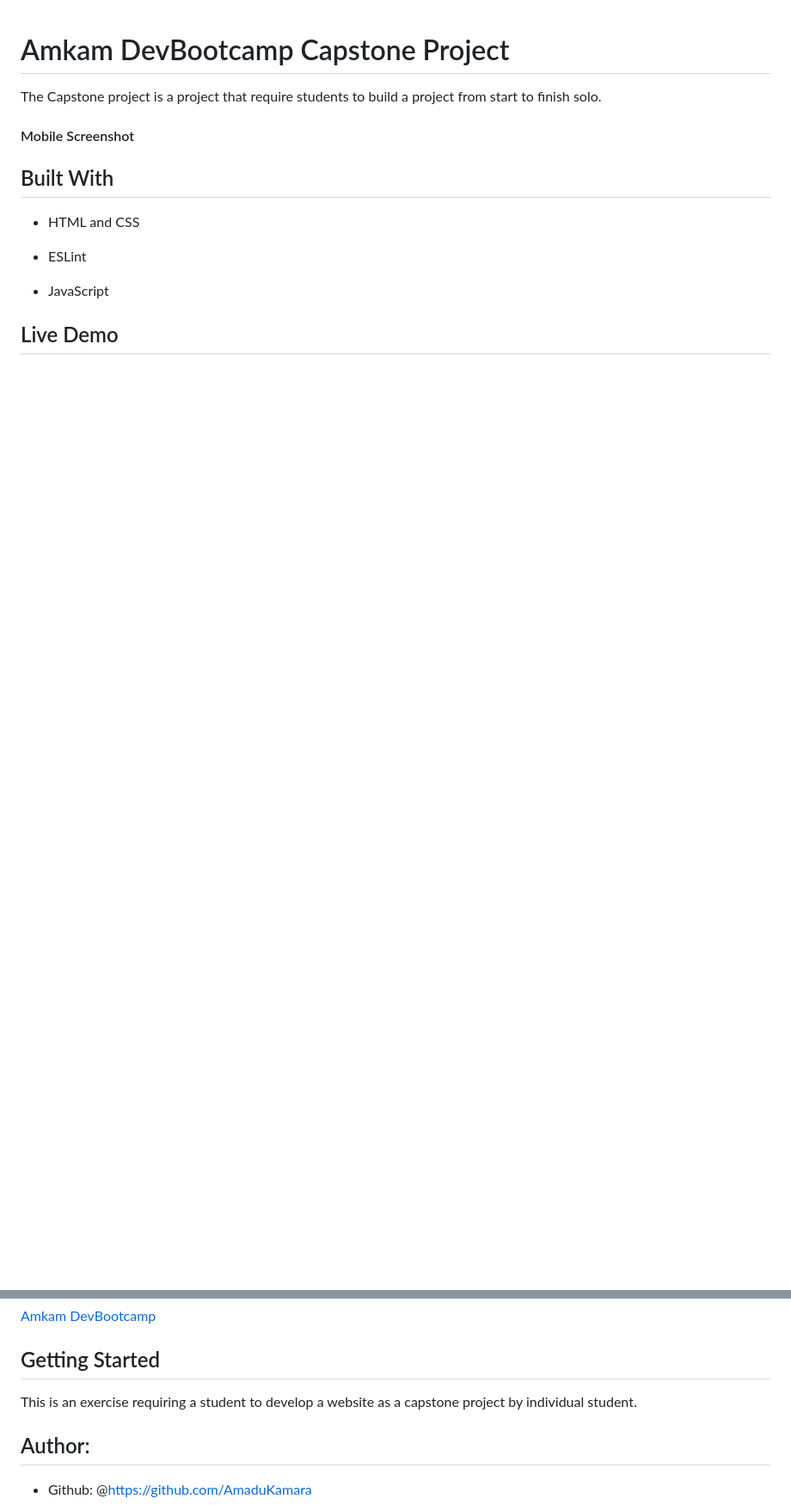
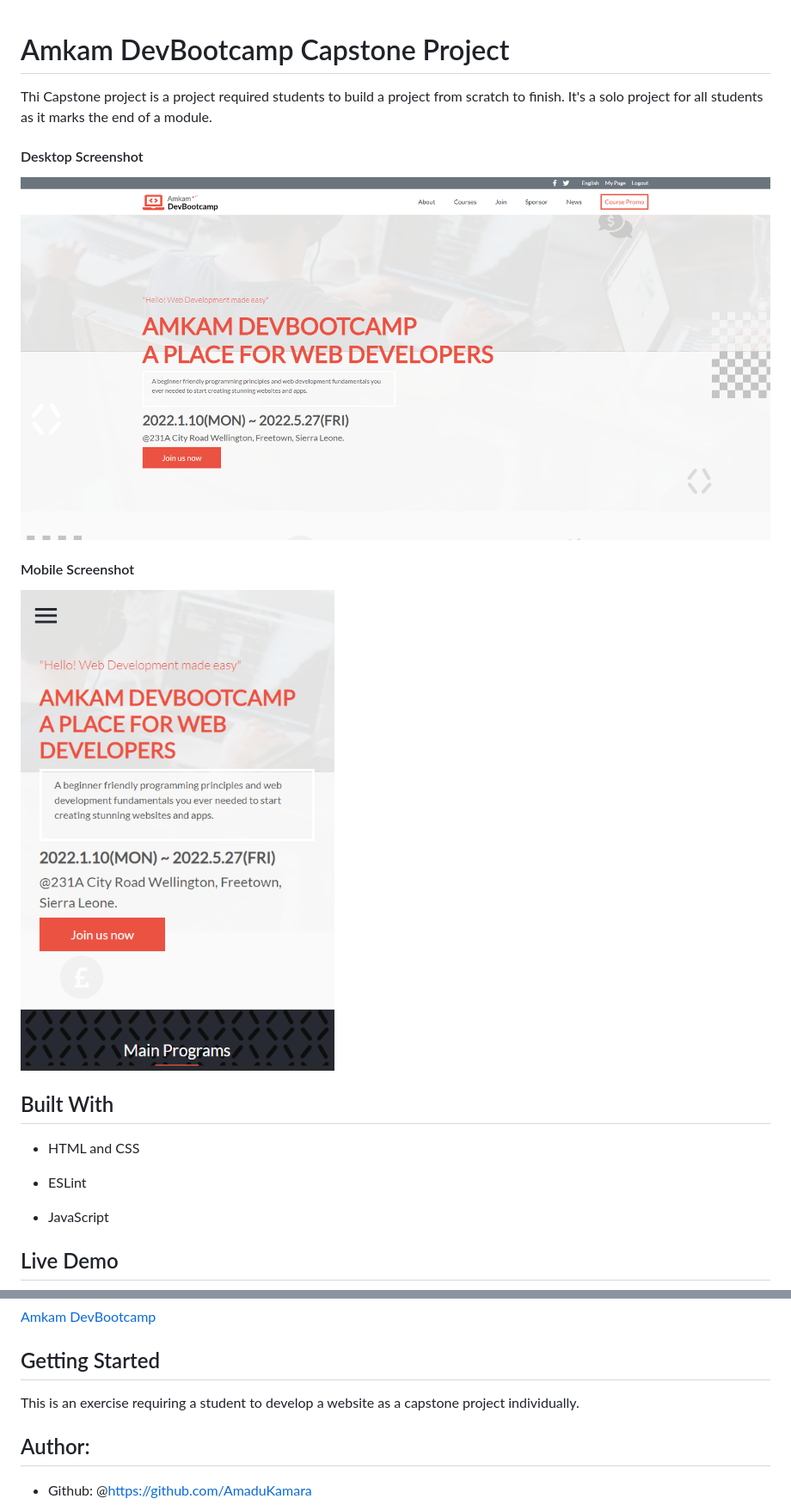
Before and after one commit to AmaduKamara/amkam-dev-bootcamp, a Markdown page: README.md, 2 parts joined by grey strips. Shown: that part at 86% size. GitHub-like rendering; pictures changed too: images/screenshots/Desktop.png (added), images/screenshots/Mobile.png (added); blank space fills up the shorter version.

Commit message:
Add screenshots of the website in README.md

```diff
--- a/README.md
+++ b/README.md
@@ -1,8 +1,14 @@
 # Amkam DevBootcamp Capstone Project
 
-The Capstone project is a project that require students to build a project from start to finish solo.
+Thi Capstone project is a project required students to build a project from scratch to finish. It's a solo project for all students as it marks the end of a module.
+
+#### Desktop Screenshot
+
+<img src="./images/screenshots/Desktop.png" alt="Amkam DevBootcamp desktop screenshot" />
 
 #### Mobile Screenshot
+
+<img src="./images/screenshots/Mobile.png" alt="Amkam DevBootcamp mobile screenshot" />
 
 ## Built With
 
@@ -18,7 +24,7 @@ The Capstone project is a project that require students to build a project from
 
 ## Getting Started
 
-This is an exercise requiring a student to develop a website as a capstone project by individual student.
+This is an exercise requiring a student to develop a website as a capstone project individually.
 
 ## Author:
 
```
Also changed, not shown: 3 other files.
